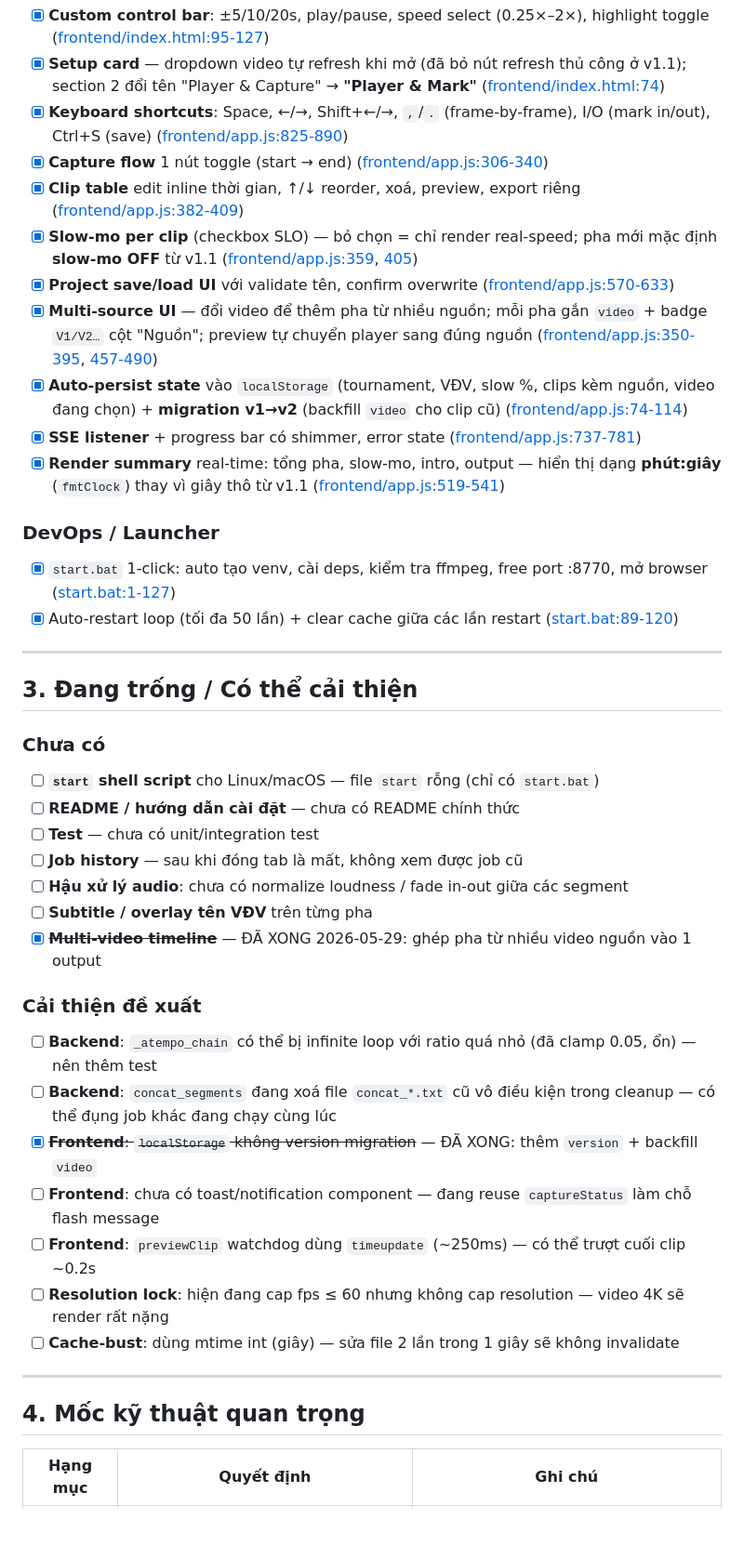
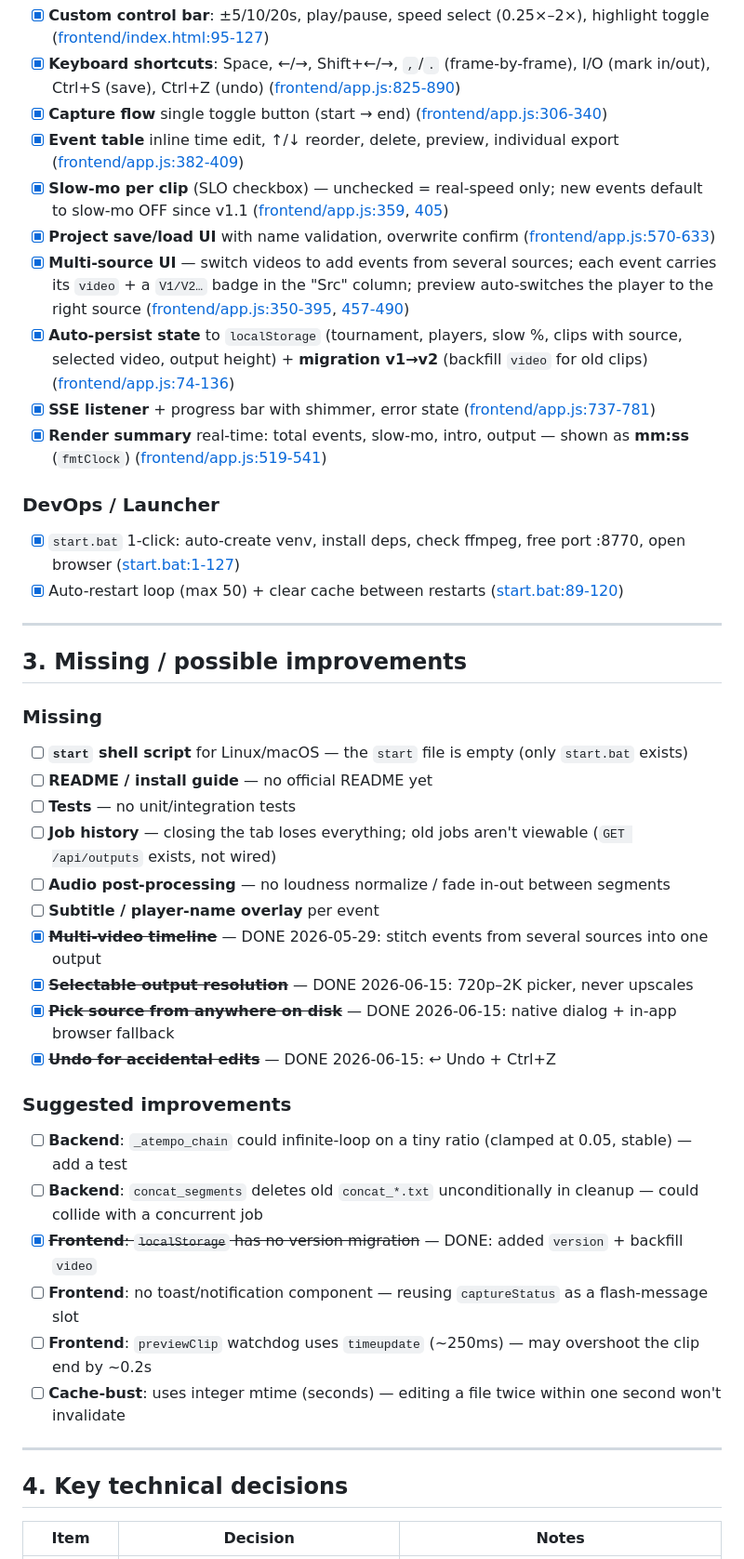
Before and after one commit to bathao/highlight_creater, a Markdown page: progress.md, the part around one of its changes. Shown at 93% size. Rendered like a GitHub page; blank space fills up the shorter version.

```diff
--- a/progress.md
+++ b/progress.md
@@ -62,44 +74,45 @@ highlight_creator/
 - [x] **Custom control bar**: ±5/10/20s, play/pause, speed select (0.25×–2×), highlight toggle ([frontend/index.html:95-127](frontend/index.html#L95-L127))
-- [x] **Setup card** — dropdown video tự refresh khi mở (đã bỏ nút refresh thủ công ở v1.1); section 2 đổi tên "Player & Capture" → **"Player & Mark"** ([frontend/index.html:74](frontend/index.html#L74))
-- [x] **Keyboard shortcuts**: Space, ←/→, Shift+←/→, `,`/`.` (frame-by-frame), I/O (mark in/out), Ctrl+S (save) ([frontend/app.js:825-890](frontend/app.js#L825-L890))
-- [x] **Capture flow** 1 nút toggle (start → end) ([frontend/app.js:306-340](frontend/app.js#L306-L340))
-- [x] **Clip table** edit inline thời gian, ↑/↓ reorder, xoá, preview, export riêng ([frontend/app.js:382-409](frontend/app.js#L382-L409))
-- [x] **Slow-mo per clip** (checkbox SLO) — bỏ chọn = chỉ render real-speed; pha mới mặc định **slow-mo OFF** từ v1.1 ([frontend/app.js:359](frontend/app.js#L359), [405](frontend/app.js#L405))
-- [x] **Project save/load UI** với validate tên, confirm overwrite ([frontend/app.js:570-633](frontend/app.js#L570-L633))
-- [x] **Multi-source UI** — đổi video để thêm pha từ nhiều nguồn; mỗi pha gắn `video` + badge `V1/V2…` cột "Nguồn"; preview tự chuyển player sang đúng nguồn ([frontend/app.js:350-395](frontend/app.js#L350-L395), [457-490](frontend/app.js#L457-L490))
-- [x] **Auto-persist state** vào `localStorage` (tournament, VĐV, slow %, clips kèm nguồn, video đang chọn) + **migration v1→v2** (backfill `video` cho clip cũ) ([frontend/app.js:74-114](frontend/app.js#L74-L114))
-- [x] **SSE listener** + progress bar có shimmer, error state ([frontend/app.js:737-781](frontend/app.js#L737-L781))
-- [x] **Render summary** real-time: tổng pha, slow-mo, intro, output — hiển thị dạng **phút:giây** (`fmtClock`) thay vì giây thô từ v1.1 ([frontend/app.js:519-541](frontend/app.js#L519-L541))
+- [x] **Keyboard shortcuts**: Space, ←/→, Shift+←/→, `,`/`.` (frame-by-frame), I/O (mark in/out), Ctrl+S (save), Ctrl+Z (undo) ([frontend/app.js:825-890](frontend/app.js#L825-L890))
+- [x] **Capture flow** single toggle button (start → end) ([frontend/app.js:306-340](frontend/app.js#L306-L340))
+- [x] **Event table** inline time edit, ↑/↓ reorder, delete, preview, individual export ([frontend/app.js:382-409](frontend/app.js#L382-L409))
+- [x] **Slow-mo per clip** (SLO checkbox) — unchecked = real-speed only; new events default to slow-mo OFF since v1.1 ([frontend/app.js:359](frontend/app.js#L359), [405](frontend/app.js#L405))
+- [x] **Project save/load UI** with name validation, overwrite confirm ([frontend/app.js:570-633](frontend/app.js#L570-L633))
+- [x] **Multi-source UI** — switch videos to add events from several sources; each event carries its `video` + a `V1/V2…` badge in the "Src" column; preview auto-switches the player to the right source ([frontend/app.js:350-395](frontend/app.js#L350-L395), [457-490](frontend/app.js#L457-L490))
+- [x] **Auto-persist state** to `localStorage` (tournament, players, slow %, clips with source, selected video, output height) + **migration v1→v2** (backfill `video` for old clips) ([frontend/app.js:74-136](frontend/app.js#L74-L136))
+- [x] **SSE listener** + progress bar with shimmer, error state ([frontend/app.js:737-781](frontend/app.js#L737-L781))
+- [x] **Render summary** real-time: total events, slow-mo, intro, output — shown as **mm:ss** (`fmtClock`) ([frontend/app.js:519-541](frontend/app.js#L519-L541))
 
 ### DevOps / Launcher
-- [x] `start.bat` 1-click: auto tạo venv, cài deps, kiểm tra ffmpeg, free port :8770, mở browser ([start.bat:1-127](start.bat#L1-L127))
-- [x] Auto-restart loop (tối đa 50 lần) + clear cache giữa các lần restart ([start.bat:89-120](start.bat#L89-L120))
+- [x] `start.bat` 1-click: auto-create venv, install deps, check ffmpeg, free port :8770, open browser ([start.bat:1-127](start.bat#L1-L127))
+- [x] Auto-restart loop (max 50) + clear cache between restarts ([start.bat:89-120](start.bat#L89-L120))
 
 ---
 
-## 3. Đang trống / Có thể cải thiện
+## 3. Missing / possible improvements
 
-### Chưa có
-- [ ] **`start` shell script** cho Linux/macOS — file `start` rỗng (chỉ có `start.bat`)
-- [ ] **README / hướng dẫn cài đặt** — chưa có README chính thức
-- [ ] **Test** — chưa có unit/integration test
-- [ ] **Job history** — sau khi đóng tab là mất, không xem được job cũ
-- [ ] **Hậu xử lý audio**: chưa có normalize loudness / fade in-out giữa các segment
-- [ ] **Subtitle / overlay tên VĐV** trên từng pha
-- [x] ~~**Multi-video timeline**~~ — ĐÃ XONG 2026-05-29: ghép pha từ nhiều video nguồn vào 1 output
+### Missing
+- [ ] **`start` shell script** for Linux/macOS — the `start` file is empty (only `start.bat` exists)
+- [ ] **README / install guide** — no official README yet
+- [ ] **Tests** — no unit/integration tests
+- [ ] **Job history** — closing the tab loses everything; old jobs aren't viewable (`GET /api/outputs` exists, not wired)
+- [ ] **Audio post-processing** — no loudness normalize / fade in-out between segments
+- [ ] **Subtitle / player-name overlay** per event
+- [x] ~~**Multi-video timeline**~~ — DONE 2026-05-29: stitch events from several sources into one output
+- [x] ~~**Selectable output resolution**~~ — DONE 2026-06-15: 720p–2K picker, never upscales
+- [x] ~~**Pick source from anywhere on disk**~~ — DONE 2026-06-15: native dialog + in-app browser fallback
+- [x] ~~**Undo for accidental edits**~~ — DONE 2026-06-15: ↩ Undo + Ctrl+Z
 
-### Cải thiện đề xuất
-- [ ] **Backend**: `_atempo_chain` có thể bị infinite loop với ratio quá nhỏ (đã clamp 0.05, ổn) — nên thêm test
-- [ ] **Backend**: `concat_segments` đang xoá file `concat_*.txt` cũ vô điều kiện trong cleanup — có thể đụng job khác đang chạy cùng lúc
-- [x] ~~**Frontend**: `localStorage` không version migration~~ — ĐÃ XONG: thêm `version` + backfill `video`
-- [ ] **Frontend**: chưa có toast/notification component — đang reuse `captureStatus` làm chỗ flash message
-- [ ] **Frontend**: `previewClip` watchdog dùng `timeupdate` (~250ms) — có thể trượt cuối clip ~0.2s
-- [ ] **Resolution lock**: hiện đang cap fps ≤ 60 nhưng không cap resolution — video 4K sẽ render rất nặng
-- [ ] **Cache-bust**: dùng mtime int (giây) — sửa file 2 lần trong 1 giây sẽ không invalidate
+### Suggested improvements
+- [ ] **Backend**: `_atempo_chain` could infinite-loop on a tiny ratio (clamped at 0.05, stable) — add a test
+- [ ] **Backend**: `concat_segments` deletes old `concat_*.txt` unconditionally in cleanup — could collide with a concurrent job
+- [x] ~~**Frontend**: `localStorage` has no version migration~~ — DONE: added `version` + backfill `video`
+- [ ] **Frontend**: no toast/notification component — reusing `captureStatus` as a flash-message slot
+- [ ] **Frontend**: `previewClip` watchdog uses `timeupdate` (~250ms) — may overshoot the clip end by ~0.2s
+- [ ] **Cache-bust**: uses integer mtime (seconds) — editing a file twice within one second won't invalidate
 
 ---
 
-## 4. Mốc kỹ thuật quan trọng
+## 4. Key technical decisions
 
-| Hạng mục | Quyết định | Ghi chú |
+| Item | Decision | Notes |
 |---|---|---|
```
Also changed, not shown: other parts of progress.md (+72 -57 lines).
